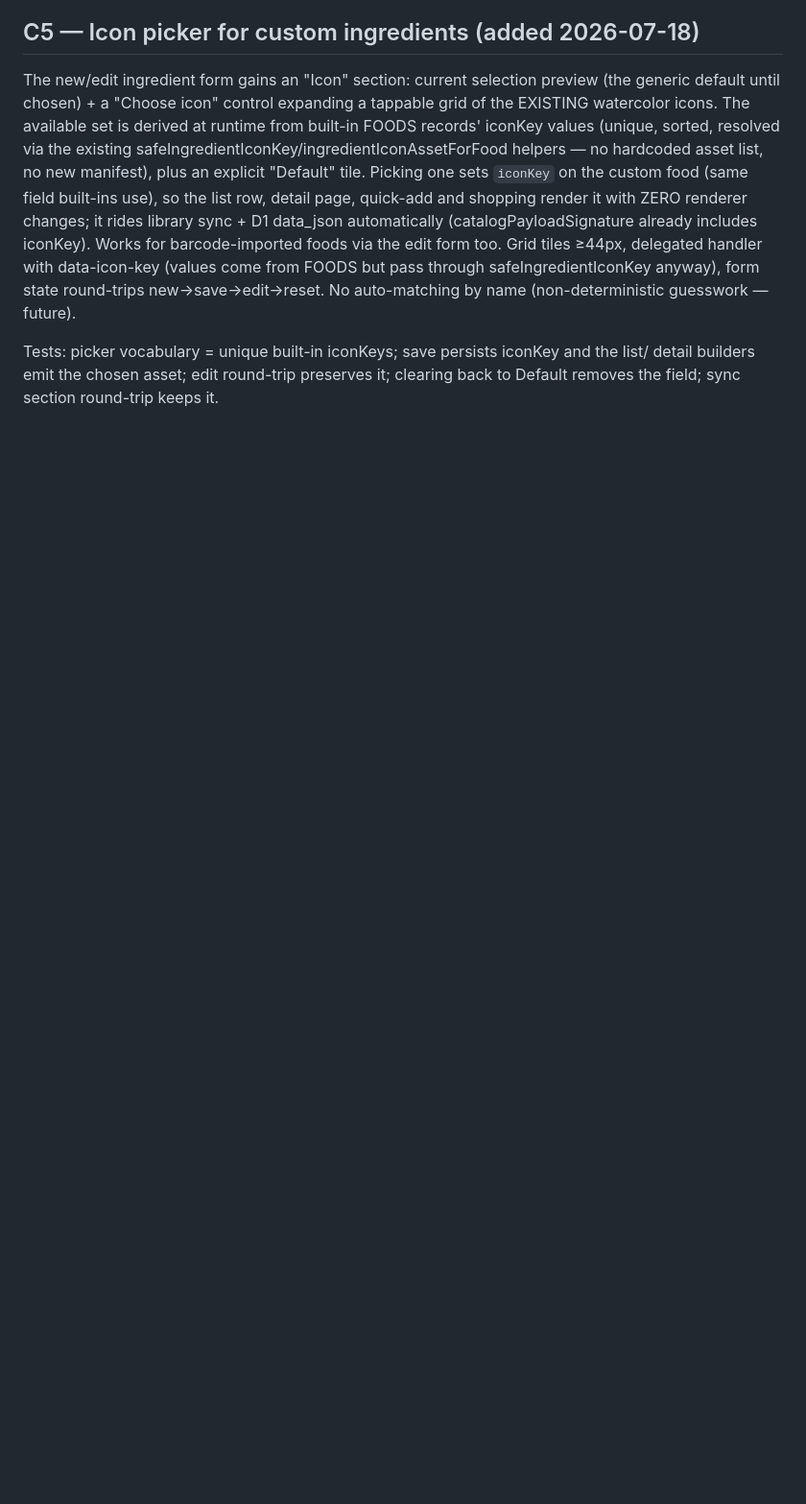
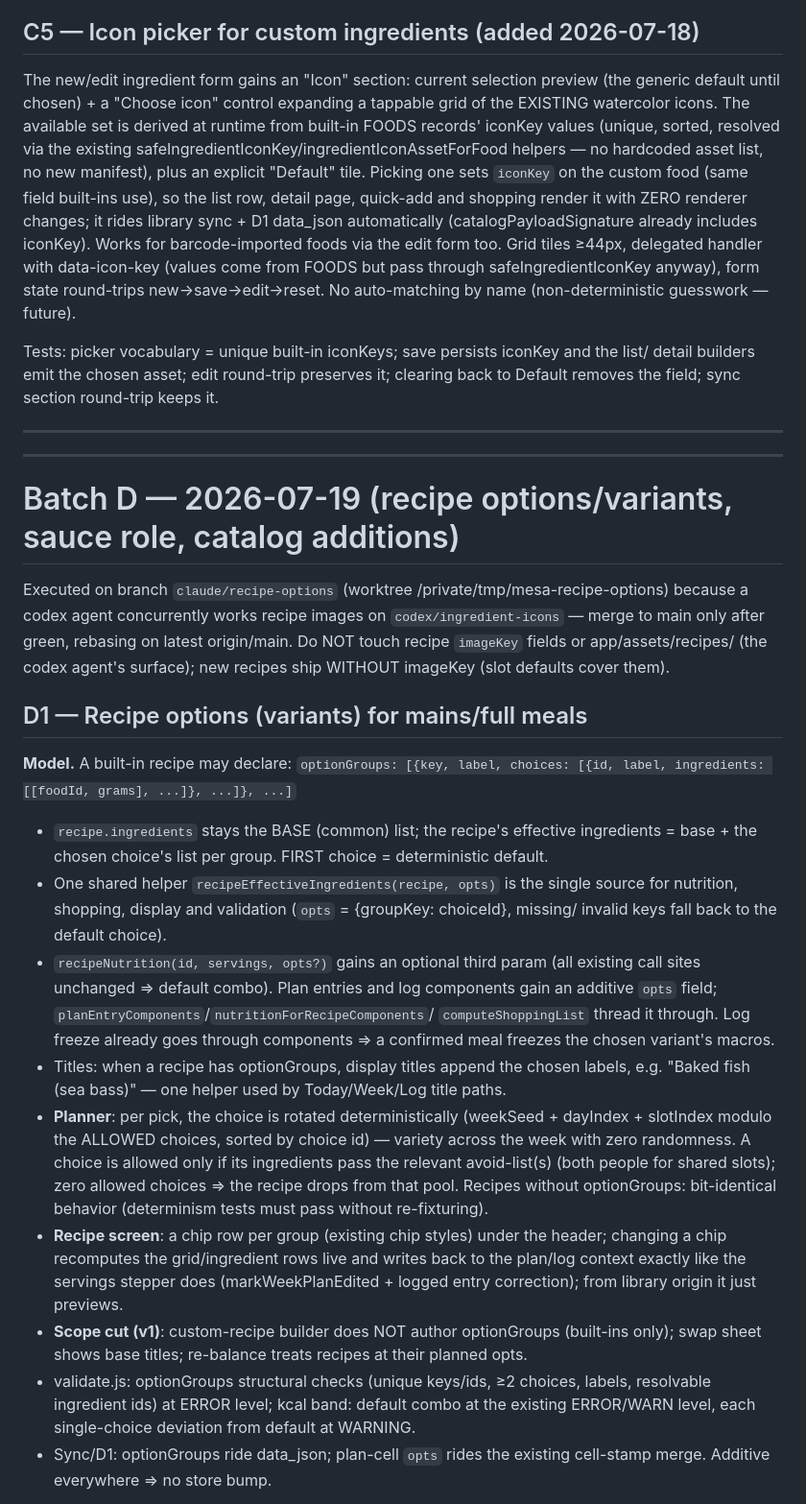
Before and after one commit to elenanesi/mesa, a Markdown page: FEATURES-2026-07-plan.md, the part around one of its changes. Shown at 96% size. GitHub-like rendering; blank space fills up the shorter version.

Commit message:
Plan Batch D: recipe options, sauce role, catalog additions

```diff
--- a/FEATURES-2026-07-plan.md
+++ b/FEATURES-2026-07-plan.md
@@ -384,3 +384,49 @@ new→save→edit→reset. No auto-matching by name (non-deterministic guesswork
 Tests: picker vocabulary = unique built-in iconKeys; save persists iconKey and the list/
 detail builders emit the chosen asset; edit round-trip preserves it; clearing back to
 Default removes the field; sync section round-trip keeps it.
+
+---
+---
+
+# Batch D — 2026-07-19 (recipe options/variants, sauce role, catalog additions)
+
+Executed on branch `claude/recipe-options` (worktree /private/tmp/mesa-recipe-options)
+because a codex agent concurrently works recipe images on `codex/ingredient-icons` —
+merge to main only after green, rebasing on latest origin/main. Do NOT touch recipe
+`imageKey` fields or app/assets/recipes/ (the codex agent's surface); new recipes ship
+WITHOUT imageKey (slot defaults cover them).
+
+## D1 — Recipe options (variants) for mains/full meals
+
+**Model.** A built-in recipe may declare:
+`optionGroups: [{key, label, choices: [{id, label, ingredients: [[foodId, grams], ...]}, ...]}, ...]`
+- `recipe.ingredients` stays the BASE (common) list; the recipe's effective ingredients =
+  base + the chosen choice's list per group. FIRST choice = deterministic default.
+- One shared helper `recipeEffectiveIngredients(recipe, opts)` is the single source for
+  nutrition, shopping, display and validation (`opts` = {groupKey: choiceId}, missing/
+  invalid keys fall back to the default choice).
+- `recipeNutrition(id, servings, opts?)` gains an optional third param (all existing
+  call sites unchanged ⇒ default combo). Plan entries and log components gain an
+  additive `opts` field; `planEntryComponents`/`nutritionForRecipeComponents`/
+  `computeShoppingList` thread it through. Log freeze already goes through components ⇒
+  a confirmed meal freezes the chosen variant's macros.
+- Titles: when a recipe has optionGroups, display titles append the chosen labels,
+  e.g. "Baked fish (sea bass)" — one helper used by Today/Week/Log title paths.
+- **Planner**: per pick, the choice is rotated deterministically (weekSeed + dayIndex +
+  slotIndex modulo the ALLOWED choices, sorted by choice id) — variety across the week
+  with zero randomness. A choice is allowed only if its ingredients pass the relevant
+  avoid-list(s) (both people for shared slots); zero allowed choices ⇒ the recipe drops
+  from that pool. Recipes without optionGroups: bit-identical behavior (determinism
+  tests must pass without re-fixturing).
+- **Recipe screen**: a chip row per group (existing chip styles) under the header;
+  changing a chip recomputes the grid/ingredient rows live and writes back to the
+  plan/log context exactly like the servings stepper does (markWeekPlanEdited + logged
+  entry correction); from library origin it just previews.
+- **Scope cut (v1)**: custom-recipe builder does NOT author optionGroups (built-ins
+  only); swap sheet shows base titles; re-balance treats recipes at their planned opts.
+- validate.js: optionGroups structural checks (unique keys/ids, ≥2 choices, labels,
+  resolvable ingredient ids) at ERROR level; kcal band: default combo at the existing
+  ERROR/WARN level, each single-choice deviation from default at WARNING.
+- Sync/D1: optionGroups ride data_json; plan-cell `opts` rides the existing cell-stamp
+  merge. Additive everywhere ⇒ no store bump.
+
```
Also changed, not shown: other parts of FEATURES-2026-07-plan.md (+37 -0 lines).
